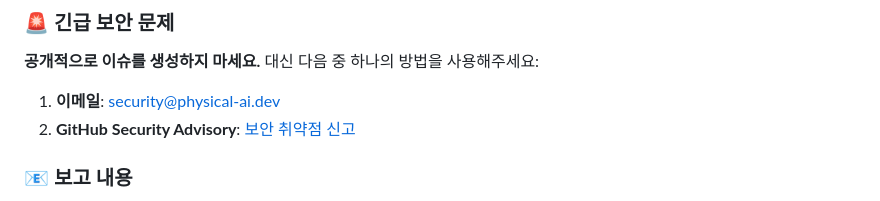
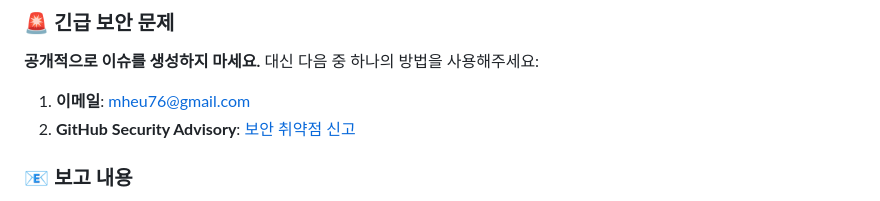
Before and after one commit to mheu76/Physical_AI_system, a Markdown page: SECURITY.md, the part around the change. Drawn GitHub-style.

```diff
--- a/SECURITY.md
+++ b/SECURITY.md
@@ -19,7 +19,7 @@ Physical AI System에서 보안 취약점을 발견하시면, 다음 절차를
 
 **공개적으로 이슈를 생성하지 마세요.** 대신 다음 중 하나의 방법을 사용해주세요:
 
-1. **이메일**: security@physical-ai.dev
+1. **이메일**: mheu76@gmail.com
 2. **GitHub Security Advisory**: [보안 취약점 신고](https://github.com/your-username/physical-ai-system/security/advisories/new)
 
 ### 📧 보고 내용
```
